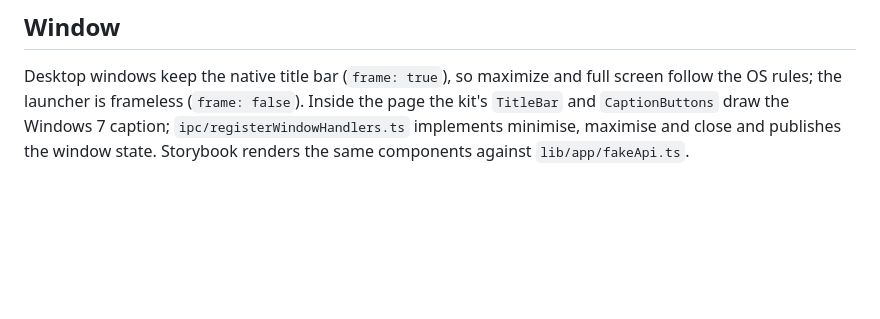
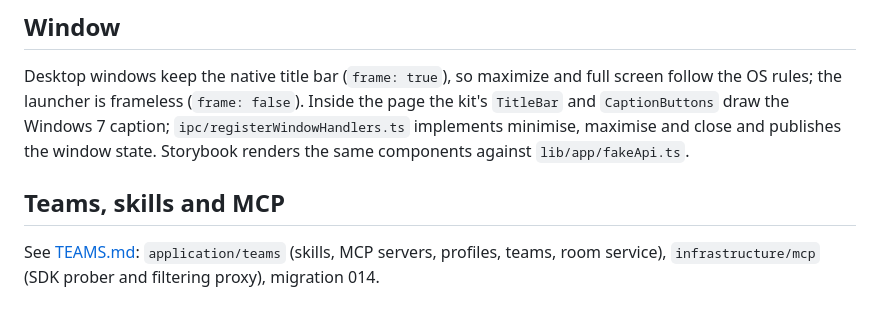
Before and after one commit to flying-dice/AgentXP, a Markdown page: docs/ARCHITECTURE.md, the part around the change. Rendered like a GitHub page; blank space fills up the shorter version.

Commit message:
Stories, screenshots and docs for teams, skills and MCP
Co-Authored-By: Claude Sonnet 5.5 <noreply@anthropic.com>
Claude-Session: https://claude.ai/code/session_012yYSAsUCneSRt86HdbvdEo

```diff
--- a/docs/ARCHITECTURE.md
+++ b/docs/ARCHITECTURE.md
@@ -194,3 +194,8 @@ Design: `docs/DESKTOP_DESIGN.md`. Contract: `src/shared/desktop.ts` (types, tool
 Desktop windows keep the native title bar (`frame: true`), so maximize and full screen follow the OS rules; the launcher is frameless (`frame: false`). Inside the page the kit's `TitleBar` and `CaptionButtons` draw the
 Windows 7 caption; `ipc/registerWindowHandlers.ts` implements minimise, maximise and close and
 publishes the window state. Storybook renders the same components against `lib/app/fakeApi.ts`.
+
+
+## Teams, skills and MCP
+
+See [TEAMS.md](TEAMS.md): `application/teams` (skills, MCP servers, profiles, teams, room service), `infrastructure/mcp` (SDK prober and filtering proxy), migration 014.
```
Also changed, not shown: docs/TEAMS.md (added, +34 -0 lines), docs/screenshots/skills-and-mcp.png (added), docs/screenshots/team-chat-room.png (added), docs/screenshots/teams-profiles.png (added), docs/screenshots/teams-teams.png (added), 4 other files.
